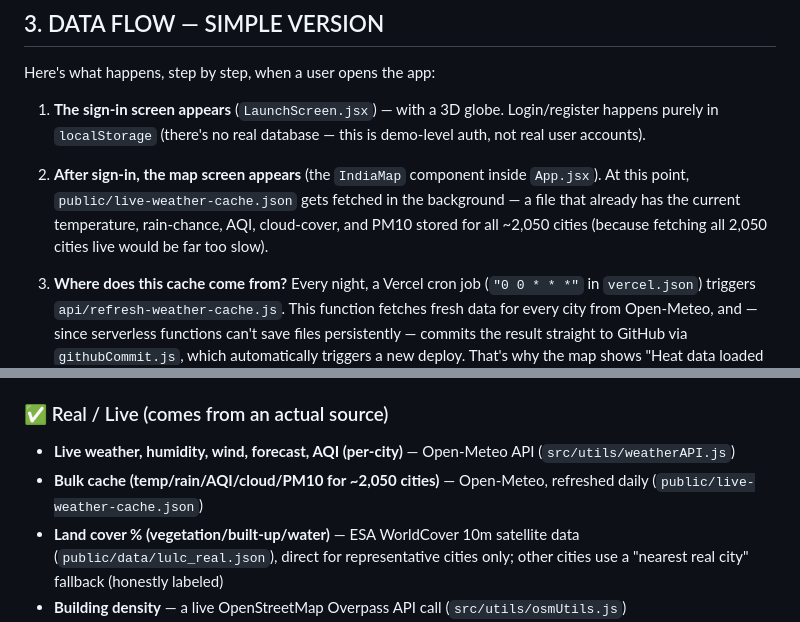
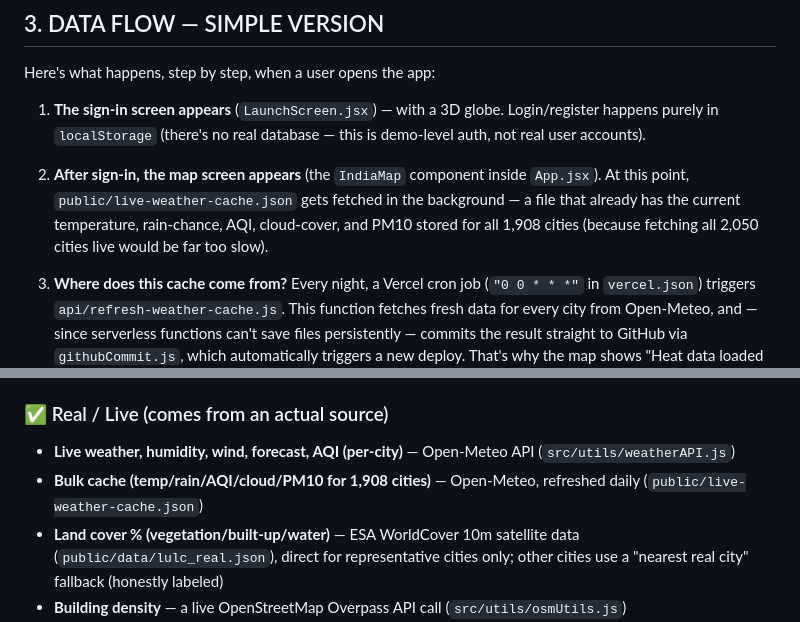
Before and after one commit to kkrrishagarwal/heatops, a Markdown page: PROJECT_EXPLAINED.md, 2 parts joined by grey strips. Rendered like a GitHub page.

Commit message:
docs: fix two leftover city-count references (~2,050 → 1,908)
Co-Authored-By: Claude Fable 5 <noreply@anthropic.com>

```diff
--- a/PROJECT_EXPLAINED.md
+++ b/PROJECT_EXPLAINED.md
@@ -101,7 +101,7 @@ Here's what happens, step by step, when a user opens the app:
 
 1. **The sign-in screen appears** (`LaunchScreen.jsx`) — with a 3D globe. Login/register happens purely in `localStorage` (there's no real database — this is demo-level auth, not real user accounts).
 
-2. **After sign-in, the map screen appears** (the `IndiaMap` component inside `App.jsx`). At this point, `public/live-weather-cache.json` gets fetched in the background — a file that already has the current temperature, rain-chance, AQI, cloud-cover, and PM10 stored for all ~2,050 cities (because fetching all 2,050 cities live would be far too slow).
+2. **After sign-in, the map screen appears** (the `IndiaMap` component inside `App.jsx`). At this point, `public/live-weather-cache.json` gets fetched in the background — a file that already has the current temperature, rain-chance, AQI, cloud-cover, and PM10 stored for all 1,908 cities (because fetching all 2,050 cities live would be far too slow).
 
 3. **Where does this cache come from?** Every night, a Vercel cron job (`"0 0 * * *"` in `vercel.json`) triggers `api/refresh-weather-cache.js`. This function fetches fresh data for every city from Open-Meteo, and — since serverless functions can't save files persistently — commits the result straight to GitHub via `githubCommit.js`, which automatically triggers a new deploy. That's why the map shows "Heat data loaded X min ago."
 
@@ -212,7 +212,7 @@ Here's what happens, step by step, when a user opens the app:
 
 ### ✅ Real / Live (comes from an actual source)
 - **Live weather, humidity, wind, forecast, AQI (per-city)** — Open-Meteo API (`src/utils/weatherAPI.js`)
-- **Bulk cache (temp/rain/AQI/cloud/PM10 for ~2,050 cities)** — Open-Meteo, refreshed daily (`public/live-weather-cache.json`)
+- **Bulk cache (temp/rain/AQI/cloud/PM10 for 1,908 cities)** — Open-Meteo, refreshed daily (`public/live-weather-cache.json`)
 - **Land cover % (vegetation/built-up/water)** — ESA WorldCover 10m satellite data (`public/data/lulc_real.json`), direct for representative cities only; other cities use a "nearest real city" fallback (honestly labeled)
 - **Building density** — a live OpenStreetMap Overpass API call (`src/utils/osmUtils.js`)
 - **ML model metrics (R², feature importance)** — a genuinely trained Random Forest, on real MODIS satellite training data — **but ⚠️ the training data is from non-Indian cities (20 global cities)**, and this is disclosed in the UI too
```
